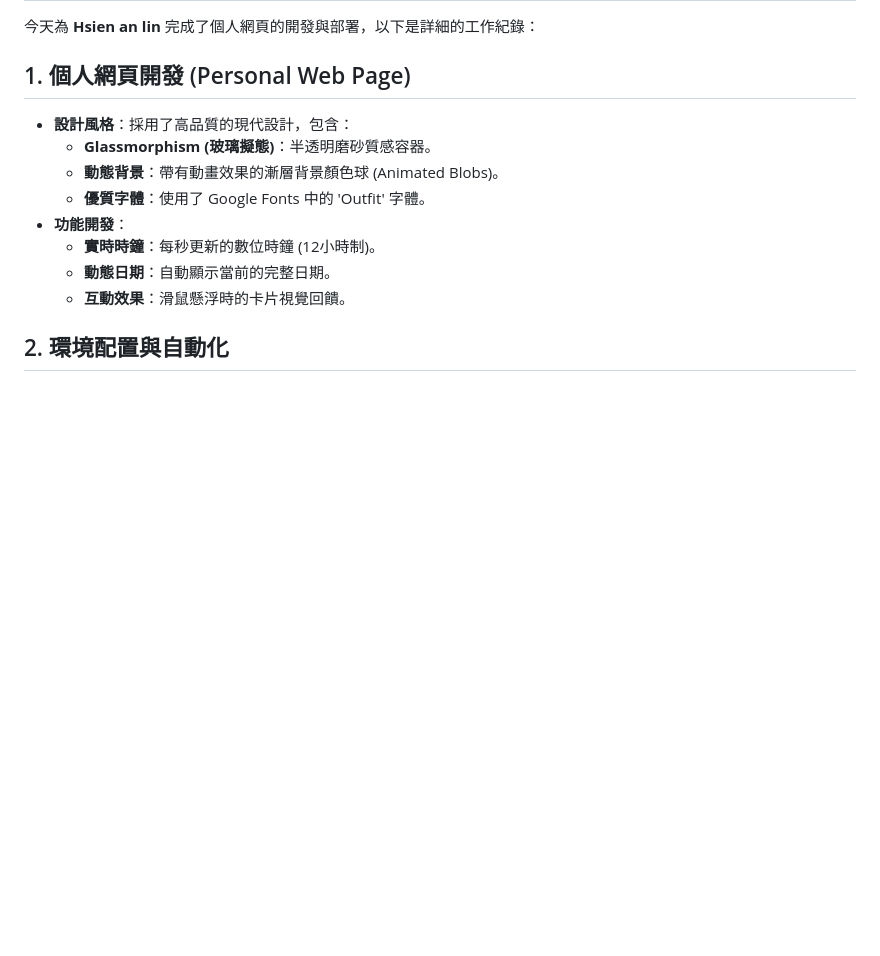
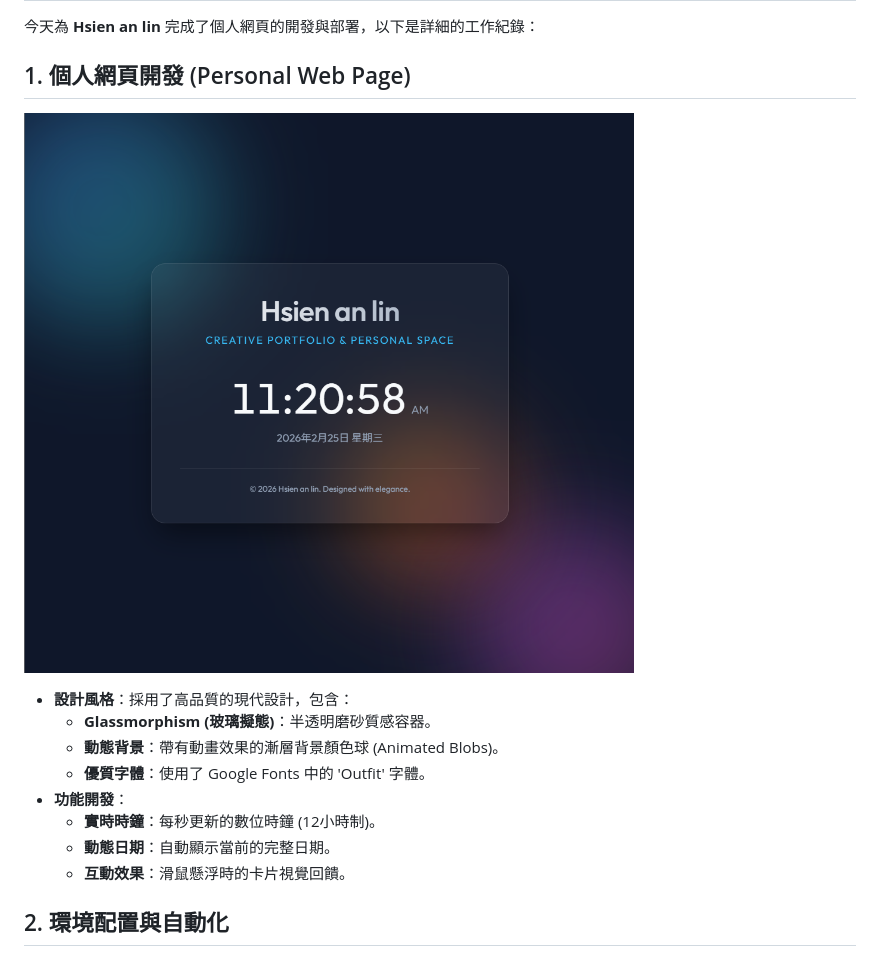
Before and after one commit to an7172799-ship-it/0225DRL_DIC1, a Markdown page: 總結.md, the part around the change. Drawn GitHub-style; pictures changed too: preview.png (added); blank space fills up the shorter version.

Commit message:
Add preview image and update summary

```diff
--- a/總結.md
+++ b/總結.md
@@ -3,6 +3,8 @@
 今天為 **Hsien an lin** 完成了個人網頁的開發與部署，以下是詳細的工作紀錄：
 
 ## 1. 個人網頁開發 (Personal Web Page)
+![網頁預覽](preview.png)
+
 - **設計風格**：採用了高品質的現代設計，包含：
     - **Glassmorphism (玻璃擬態)**：半透明磨砂質感容器。
     - **動態背景**：帶有動畫效果的漸層背景顏色球 (Animated Blobs)。
```
